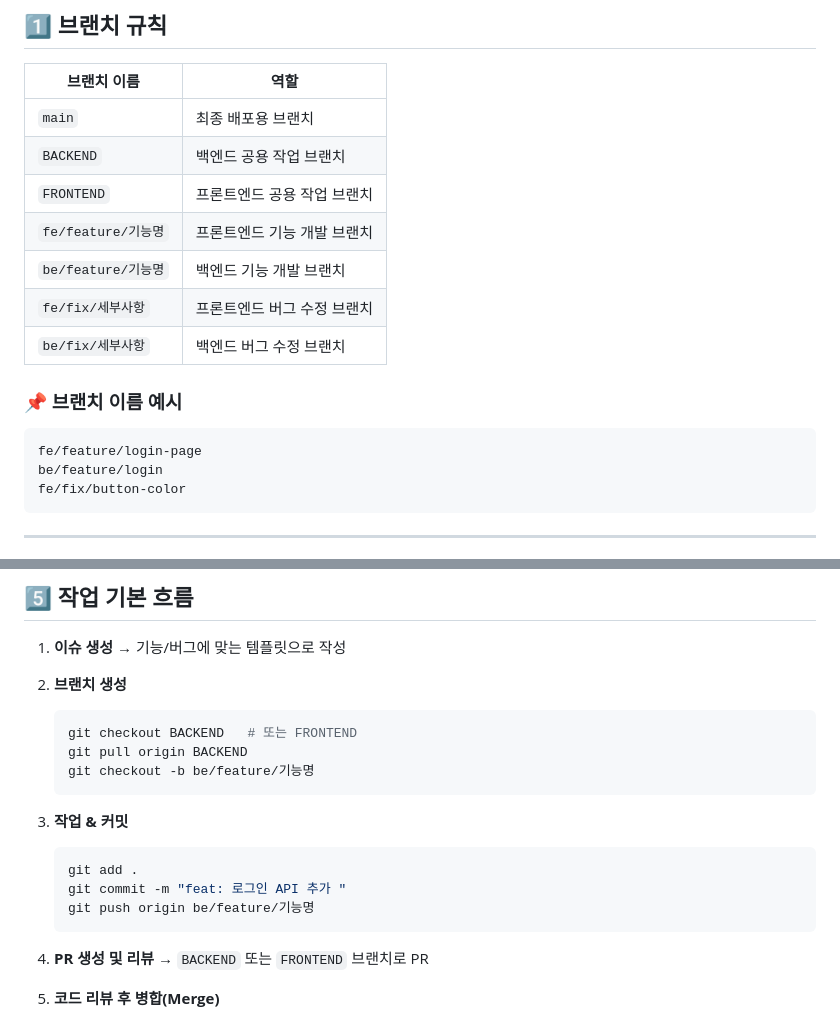
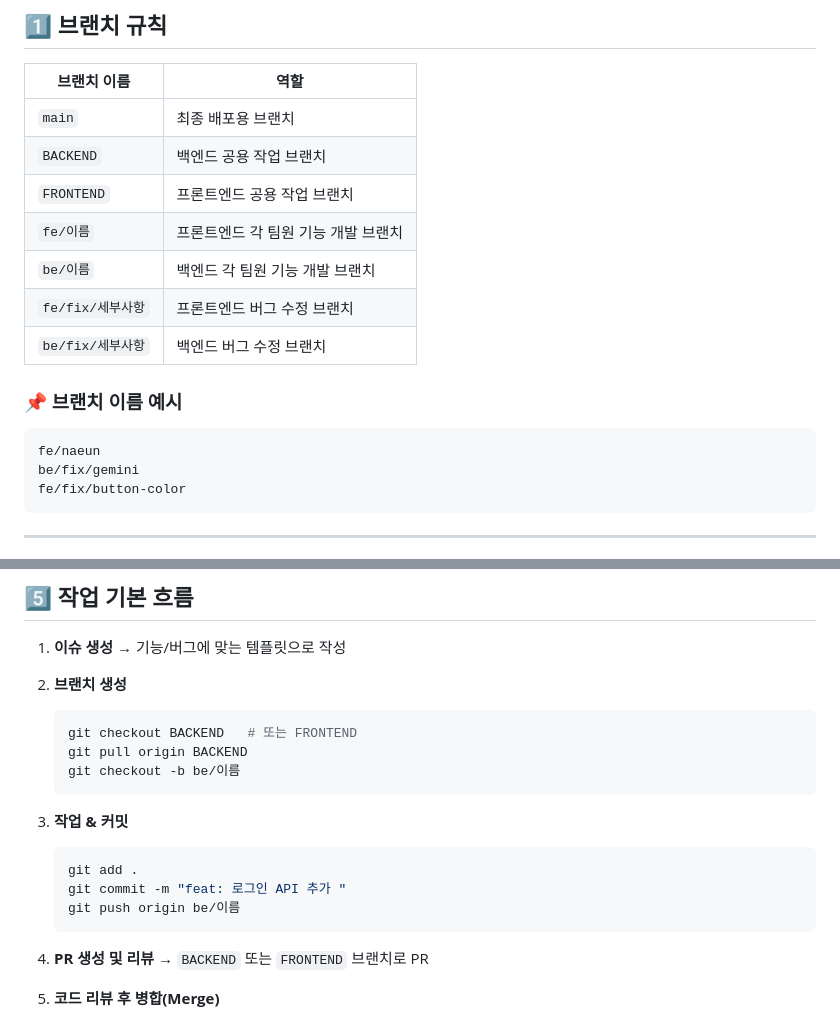
Before and after one commit to naeuun/ROUTER_SantaCOZY, a Markdown page: README.md, 2 parts joined by grey strips. Drawn GitHub-style.

Commit message:
📄docs: Update README.md
Updated branch naming conventions for frontend and backend development.

````diff
--- a/README.md
+++ b/README.md
@@ -8,16 +8,16 @@
 | `main`                  | 최종 배포용 브랜치      |
 | `BACKEND`               | 백엔드 공용 작업 브랜치   |
 | `FRONTEND`              | 프론트엔드 공용 작업 브랜치 |
-| `fe/feature/기능명` | 프론트엔드 기능 개발 브랜치 |
-| `be/feature/기능명` | 백엔드 기능 개발 브랜치   |
+| `fe/이름` | 프론트엔드 각 팀원 기능 개발 브랜치 |
+| `be/이름` | 백엔드 각 팀원 기능 개발 브랜치   |
 | `fe/fix/세부사항`     | 프론트엔드 버그 수정 브랜치 |
 | `be/fix/세부사항`     | 백엔드 버그 수정 브랜치   |
 
 ### 📌 브랜치 이름 예시
 
 ```
-fe/feature/login-page
-be/feature/login
+fe/naeun
+be/fix/gemini
 fe/fix/button-color
 ```
 
@@ -127,14 +127,14 @@ fe/fix/button-color
    ```bash
    git checkout BACKEND   # 또는 FRONTEND
    git pull origin BACKEND
-   git checkout -b be/feature/기능명
+   git checkout -b be/이름
    ```
 3. **작업 & 커밋**
 
    ```bash
    git add .
    git commit -m "feat: 로그인 API 추가 "
-   git push origin be/feature/기능명
+   git push origin be/이름
    ```
 4. **PR 생성 및 리뷰** → `BACKEND` 또는 `FRONTEND` 브랜치로 PR
 5. **코드 리뷰 후 병합(Merge)**
````
